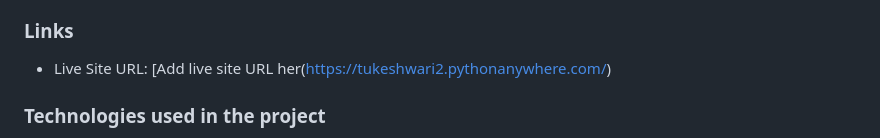
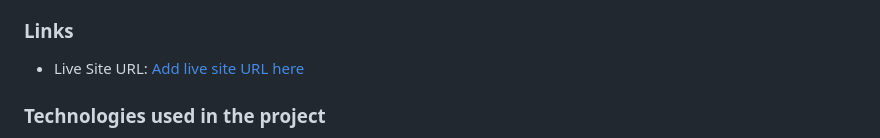
Before and after one commit to Tukeshwari/Ecommerce-website, a Markdown page: Readme.md, the part around the change printed below. Drawn GitHub-style.

```diff
--- a/Readme.md
+++ b/Readme.md
@@ -27,7 +27,7 @@ the products, it is sent for the order confirmation process. This website is imp
 
 ### Links
 
-- Live Site URL: [Add live site URL her(https://tukeshwari2.pythonanywhere.com/)
+- Live Site URL: [Add live site URL here](https://tukeshwari2.pythonanywhere.com/)
 
 
 
```
Also changed, not shown: other parts of Readme.md (+1 -1 lines).
